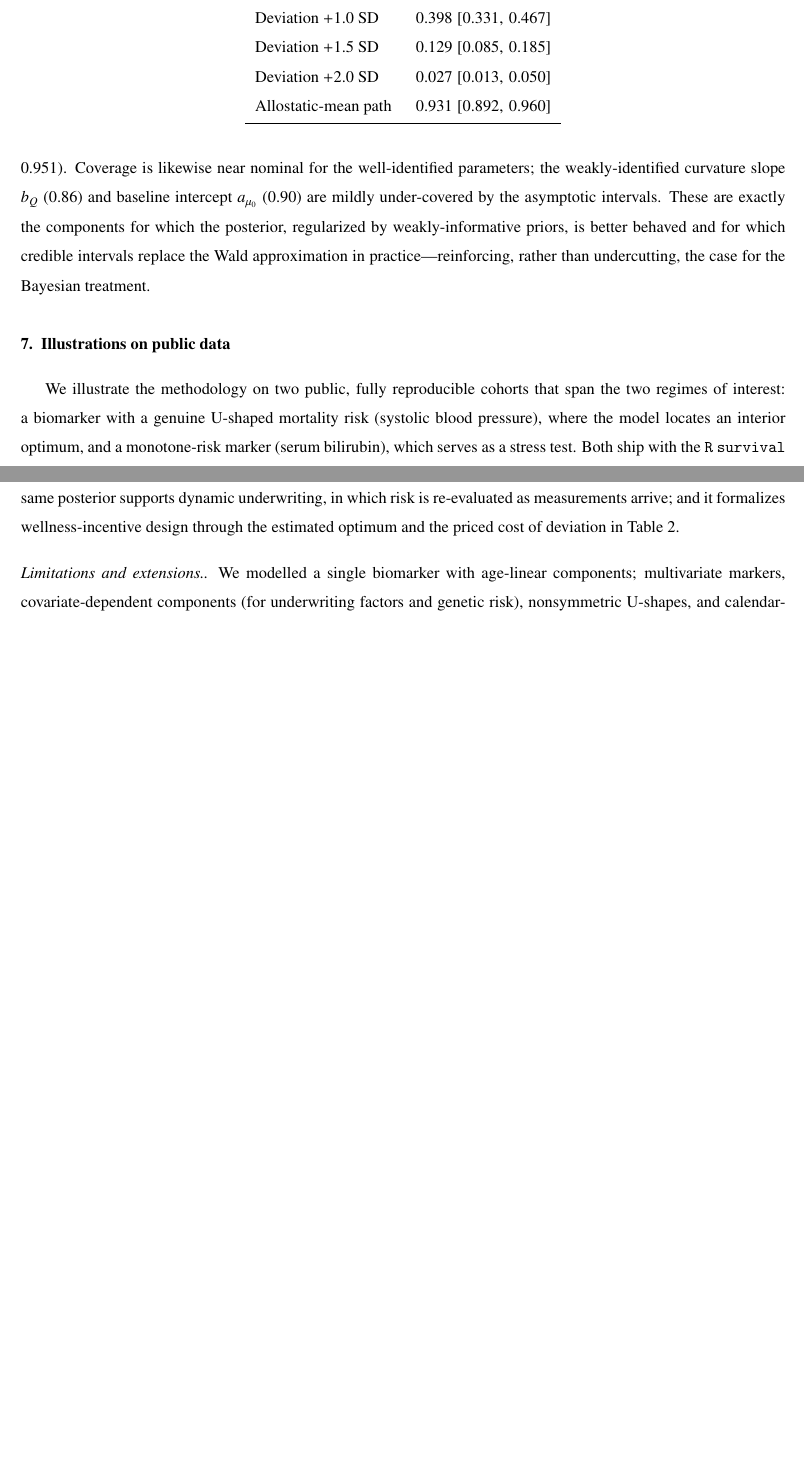
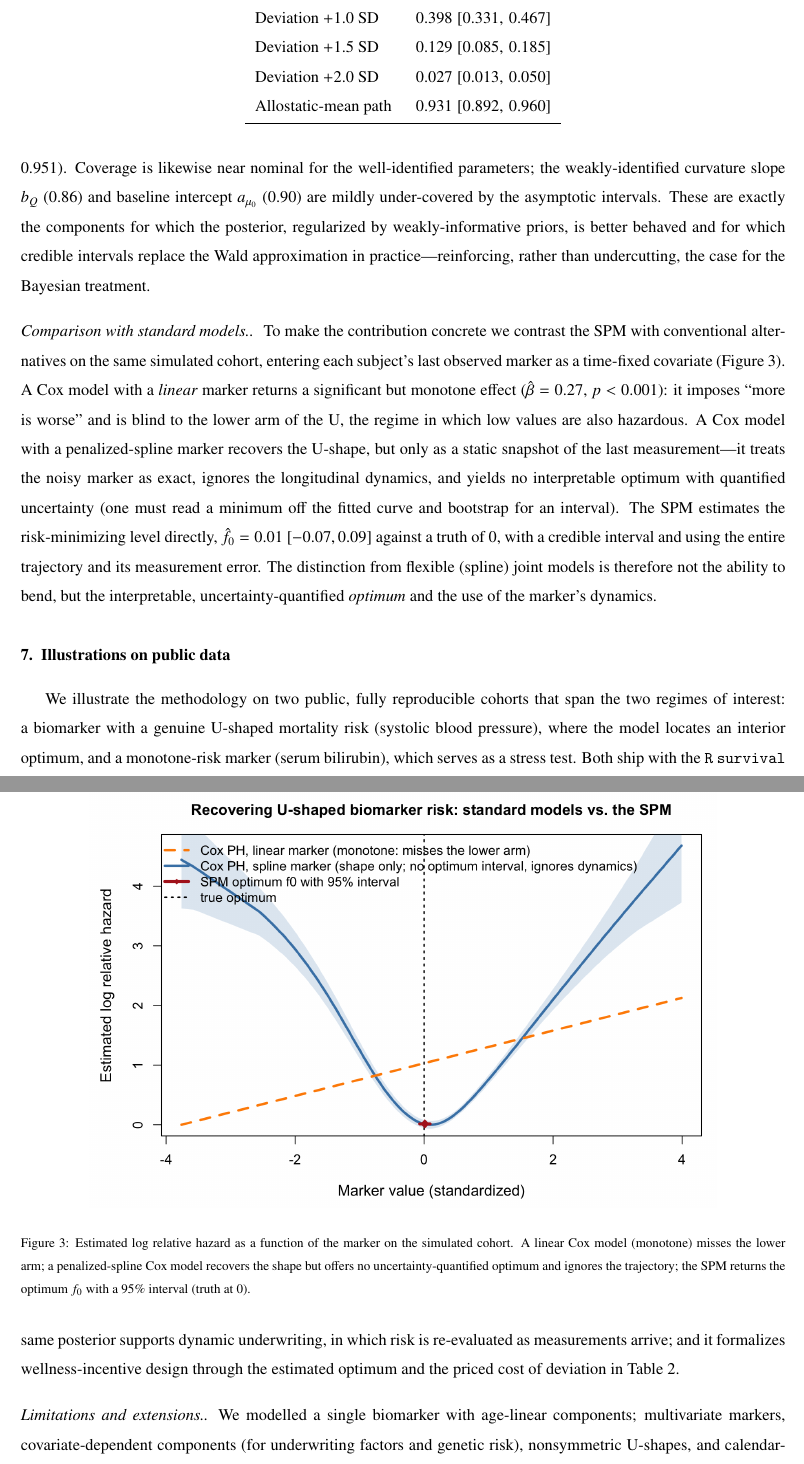
Before and after one commit to drbob-richardson/bayesian_quadratic_risks, a LaTeX paper (paper/main.tex): two parts of pages 8 and 11 of 14 before the commit and two parts of pages 8 and 12 of 15 after it, joined at a grey line, cut so that both start at the same text, the shorter picture padded with empty space. Compiled offline with pdfLaTeX.

Commit message:
Add standard-model comparison and polish figures (reviewer feedback)
- 09_compare.R + method_comparison.png + new subsection in the simulation
  study: linear Cox misses the lower arm (monotone), spline Cox recovers the
  shape but gives no uncertainty-quantified optimum and ignores the trajectory,
  the SPM returns f0 with a 95% interval using the full dynamics
- Polish Figures 1 (f0 credible bands) and 3 (dynamic prediction): larger
  fonts, heavier lines, cleaner legends/labels

Co-Authored-By: Claude Opus 4.8 <noreply@anthropic.com>

```diff
--- a/paper/main.tex
+++ b/paper/main.tex
@@ -477,6 +477,33 @@ $\tau$     & $0.964\ (0.013)$ & & \\
 \end{tabular}
 \end{table}
 
+\paragraph{Comparison with standard models.} To make the contribution concrete we
+contrast the SPM with conventional alternatives on the same simulated cohort,
+entering each subject's last observed marker as a time-fixed covariate
+(Figure~\ref{fig:compare}). A Cox model with a \emph{linear} marker returns a
+significant but monotone effect ($\hat\beta=0.27$, $p<0.001$): it imposes
+``more is worse'' and is blind to the lower arm of the U, the regime in which low
+values are also hazardous. A Cox model with a penalized-spline marker recovers the
+U-shape, but only as a static snapshot of the last measurement---it treats the
+noisy marker as exact, ignores the longitudinal dynamics, and yields no
+interpretable optimum with quantified uncertainty (one must read a minimum off the
+fitted curve and bootstrap for an interval). The SPM estimates the risk-minimizing
+level directly, $\hat\fzero=0.01$ $[-0.07,0.09]$ against a truth of $0$, with a
+credible interval and using the entire trajectory and its measurement error. The
+distinction from flexible (spline) joint models is therefore not the ability to
+bend, but the interpretable, uncertainty-quantified \emph{optimum} and the use of
+the marker's dynamics.
+
+\begin{figure}[t]\centering
+\includegraphics[width=0.82\textwidth]{method_comparison.png}
+\caption{Estimated log relative hazard as a function of the marker on the simulated
+cohort. A linear Cox model (monotone) misses the lower arm; a penalized-spline Cox
+model recovers the shape but offers no uncertainty-quantified optimum and ignores
+the trajectory; the SPM returns the optimum $\fzero$ with a 95\% interval (truth at
+$0$).}
+\label{fig:compare}
+\end{figure}
+
 %====================================================================
 \section{Illustrations on public data}\label{sec:apps}
 
```
Also changed, not shown: output/figures/dynamic_prediction.png, output/figures/f0_credible_bands.png, output/figures/method_comparison.png (added), 3 other files.
